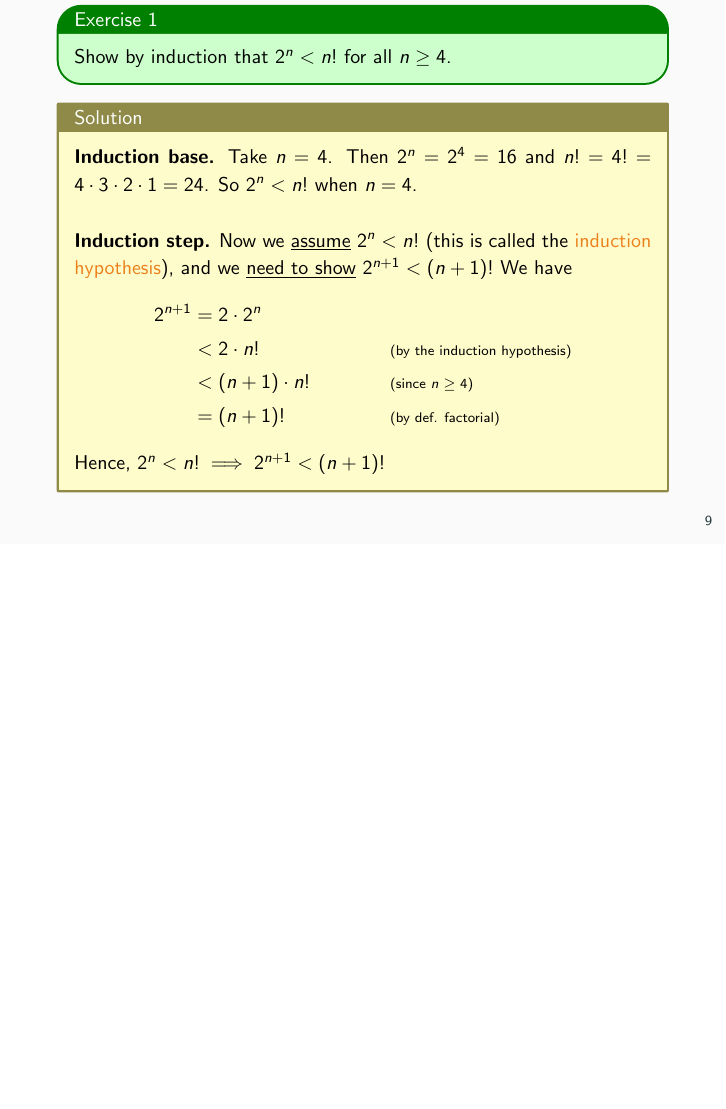
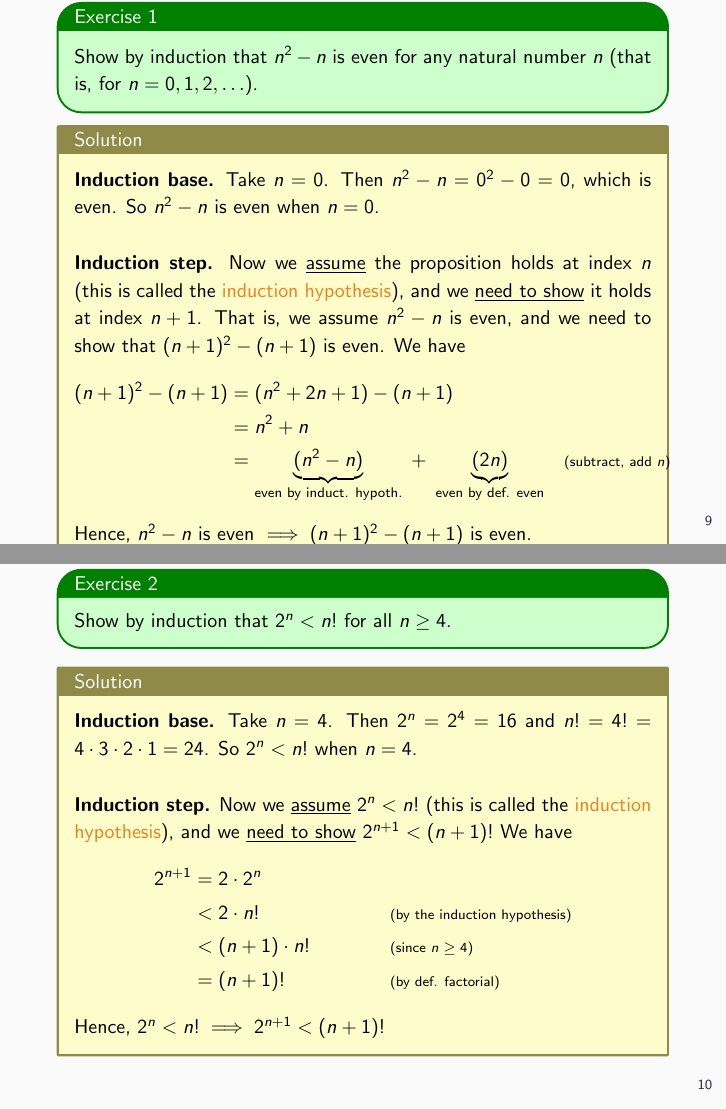
Before and after one commit to gjshort/csci246_spring2025, LaTeX slides (slides/02_03_more_induction/slides.tex): page 11 of 13 before the commit and pages 11 and 12 of 14 after it, the two joined at a grey line, the shorter picture padded with empty space. The pictures show the PDF file slides/02_03_more_induction/slides.pdf that the author committed with the source.

Commit message:
added another induction group exercise

```diff
--- a/slides/02_03_more_induction/slides.tex
+++ b/slides/02_03_more_induction/slides.tex
@@ -215,6 +215,7 @@ Group 22: tristan.nogacki,bridger.voss,luka.derry\\\end{frame}
 \footnotesize
 
 \begin{enumerate}
+\item Show by induction that $n^2-n$ is even for any natural number $n$ (that is, for $n=0,1,2,\hdots$).
 \item  Show by induction that $2^n < n!$ for all $n \geq 4$.
 \item Show by induction that $f_0 + \cdots + f_n = f_{n+2} -1$ in the Fibonacci sequence.
 \item Show by induction that $f_n < 2^n$ in the Fibonacci sequence.
@@ -240,6 +241,29 @@ Solutions to group exercises.
 \begin{frame}
 
 \begin{mygreenbox}[title=Exercise 1]
+Show by induction that $n^2-n$ is even for any natural number $n$ (that is, for $n=0,1,2,\hdots$).
+\end{mygreenbox}
+
+\vfill \vfill
+\begin{myyellowbox}[title=Solution]
+\textbf{Induction base.} Take $n=0$.  Then $n^2-n = 0^2-0 = 0$, which is even. So $n^2-n$ is even when $n=0$.
+
+\vspace{0.5cm}
+
+\textbf{Induction step.} Now we \underline{assume} the proposition holds at index $n$ (this is called the \alert{induction hypothesis}), and we \underline{need to show} it holds at index $n+1$.  That is, we assume $n^2-n$ is even, and we need to show that $(n+1)^2-(n+1)$ is even.  We have
+%
+\begin{align*}
+(n+1)^2-(n+1) &= (n^2+2n+1) - (n+1) \\
+&= n^2+n  \\
+&= \explaintermbrace{even by induct. hypoth.}{(n^2 -n)} \; + \; \explaintermbrace{even by def. even}{(2n)}  && \scripttext{(subtract, add $n$)}
+\end{align*}
+Hence, $n^2-n$ is even $\implies (n+1)^2-(n+1)$ is even.
+\end{myyellowbox}
+
+\end{frame}
+
+\begin{frame}
+\begin{mygreenbox}[title=Exercise 2]
  Show by induction that $2^n < n!$ for all $n \geq 4$.
 \end{mygreenbox}
 
```
Also changed, not shown: slides/02_03_more_induction/slides.pdf, syllabus/syllabus.pdf, slides/02_03_more_induction/slides.tex (6 more changed lines).
